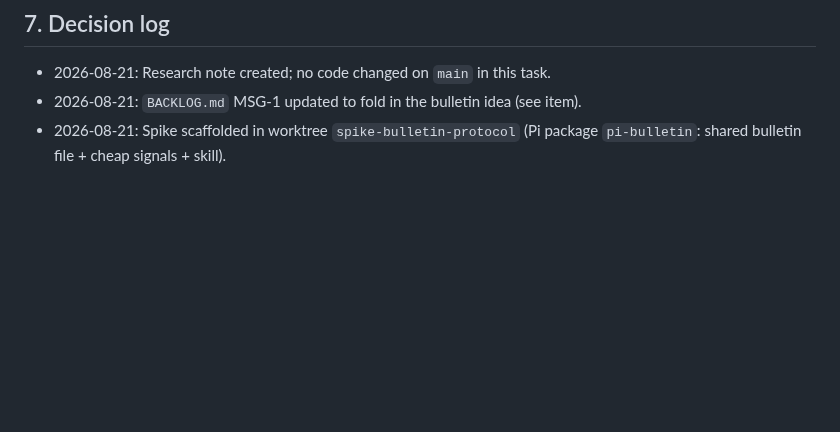
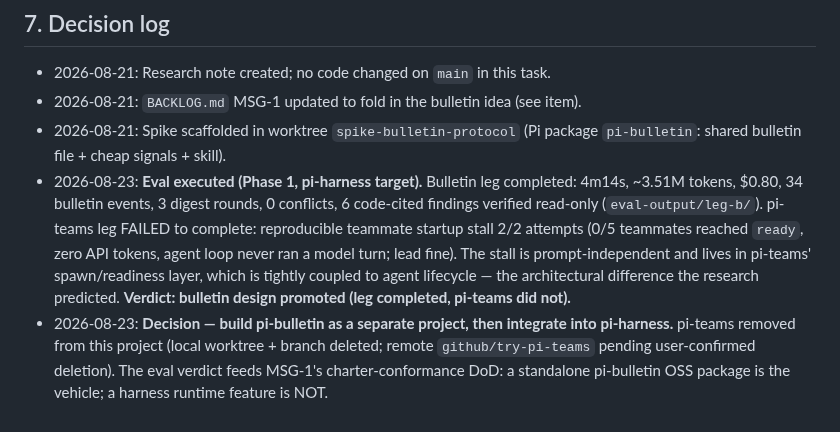
Before and after one commit to forrestbthomas/pi-harness, a Markdown page: docs/agent-teams-coordination-research-2026-08.md, the part around the change. Drawn GitHub-style; blank space fills up the shorter version.

Commit message:
docs(decision): record eval verdict + promote pi-bulletin; remove pi-teams locally
Eval (Phase 1, harness target): bulletin leg completed (4m14s, 3.51M
tokens, $0.80, 6 verified findings); pi-teams leg failed 2/2 with a
reproducible teammate startup stall (0/5 ready, zero tokens — the
spawn/readiness layer, as the research predicted). Verdict: bulletin design
promoted; pi-teams removed (local worktree + branch deleted; remote branch
pending user-confirmed deletion). MSG-1 charter-conformance decision
recorded: standalone pi-bulletin OSS package is the vehicle; harness
integration is wiring only, never a runtime feature.

```diff
--- a/docs/agent-teams-coordination-research-2026-08.md
+++ b/docs/agent-teams-coordination-research-2026-08.md
@@ -204,3 +204,19 @@ separation:
 - 2026-08-21: `BACKLOG.md` MSG-1 updated to fold in the bulletin idea (see item).
 - 2026-08-21: Spike scaffolded in worktree `spike-bulletin-protocol` (Pi
   package `pi-bulletin`: shared bulletin file + cheap signals + skill).
+- 2026-08-23: **Eval executed (Phase 1, pi-harness target).** Bulletin leg
+  completed: 4m14s, ~3.51M tokens, $0.80, 34 bulletin events, 3 digest
+  rounds, 0 conflicts, 6 code-cited findings verified read-only
+  (`eval-output/leg-b/`). pi-teams leg FAILED to complete: reproducible
+  teammate startup stall 2/2 attempts (0/5 teammates reached `ready`,
+  zero API tokens, agent loop never ran a model turn; lead fine). The
+  stall is prompt-independent and lives in pi-teams' spawn/readiness
+  layer, which is tightly coupled to agent lifecycle — the architectural
+  difference the research predicted. **Verdict: bulletin design promoted
+  (leg completed, pi-teams did not).**
+- 2026-08-23: **Decision — build pi-bulletin as a separate project, then
+  integrate into pi-harness.** pi-teams removed from this project (local
+  worktree + branch deleted; remote `github/try-pi-teams` pending
+  user-confirmed deletion). The eval verdict feeds MSG-1's
+  charter-conformance DoD: a standalone pi-bulletin OSS package is the
+  vehicle; a harness runtime feature is NOT.
```
Also changed, not shown: BACKLOG.md (+1 -1 lines).
